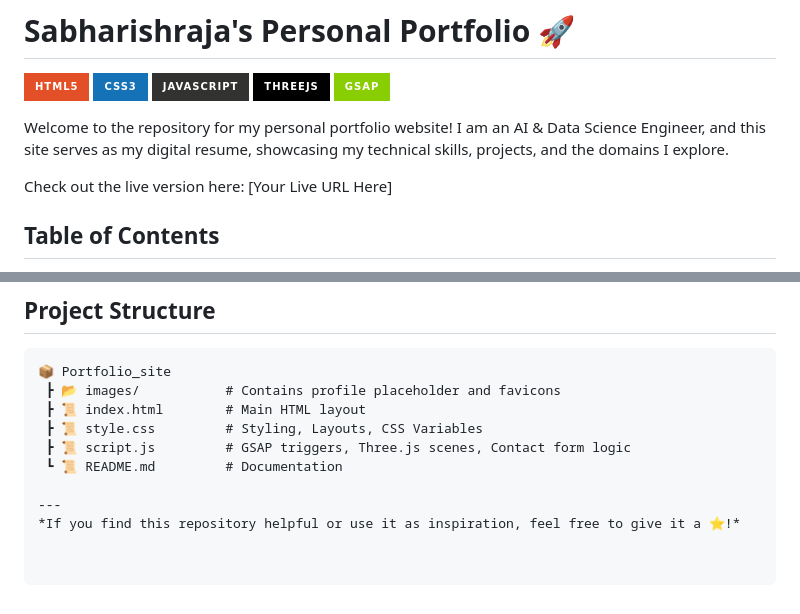
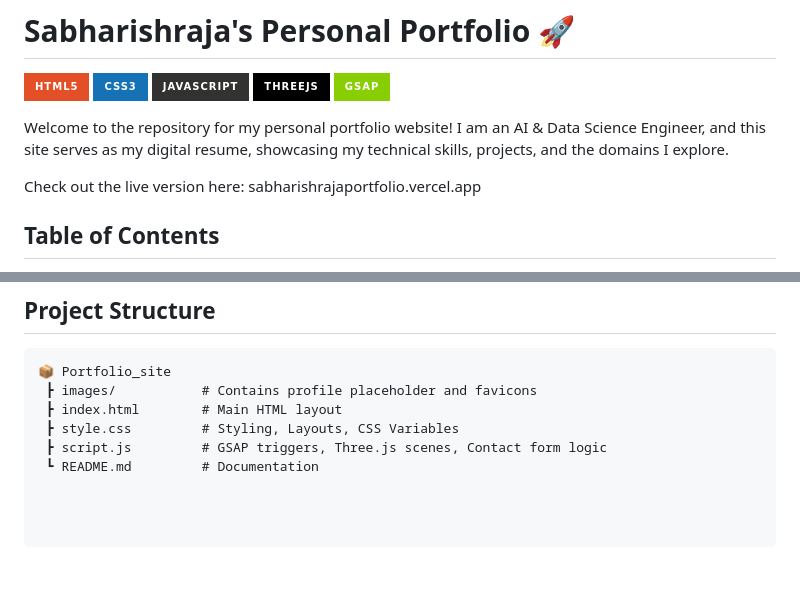
Before and after one commit to Sabharishraja/Sabharishraja-Portfolio, a Markdown page: README.md, 2 parts joined by grey strips. Rendered like a GitHub page; badges without logos; blank space fills up the shorter version.

Commit message:
Fix live URL and clean up README structure
Updated the live version URL and removed redundant comments.

````diff
--- a/README.md
+++ b/README.md
@@ -8,7 +8,7 @@
 
 Welcome to the repository for my personal portfolio website! I am an AI & Data Science Engineer, and this site serves as my digital resume, showcasing my technical skills, projects, and the domains I explore.
 
-Check out the live version here: [Your Live URL Here]
+Check out the live version here: sabharishrajaportfolio.vercel.app
 
 ## Table of Contents
 - [About the Project](#about-the-project)
@@ -74,11 +74,8 @@ You only need a modern web browser to view the site. However, for the best devel
 ## Project Structure
 ```text
 📦 Portfolio_site
- ┣ 📂 images/           # Contains profile placeholder and favicons
- ┣ 📜 index.html        # Main HTML layout
- ┣ 📜 style.css         # Styling, Layouts, CSS Variables
- ┣ 📜 script.js         # GSAP triggers, Three.js scenes, Contact form logic
- ┗ 📜 README.md         # Documentation
-
----
-*If you find this repository helpful or use it as inspiration, feel free to give it a ⭐!*
+ ┣ images/           # Contains profile placeholder and favicons
+ ┣ index.html        # Main HTML layout
+ ┣ style.css         # Styling, Layouts, CSS Variables
+ ┣ script.js         # GSAP triggers, Three.js scenes, Contact form logic
+ ┗ README.md         # Documentation
````
